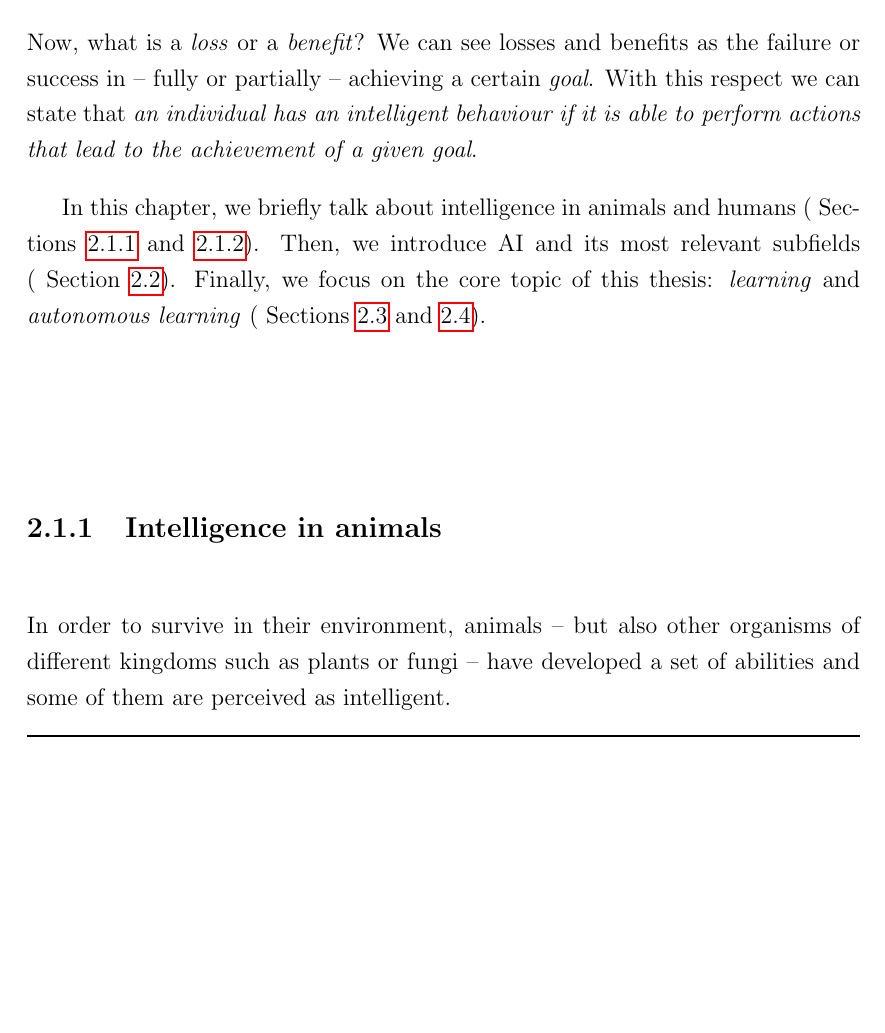
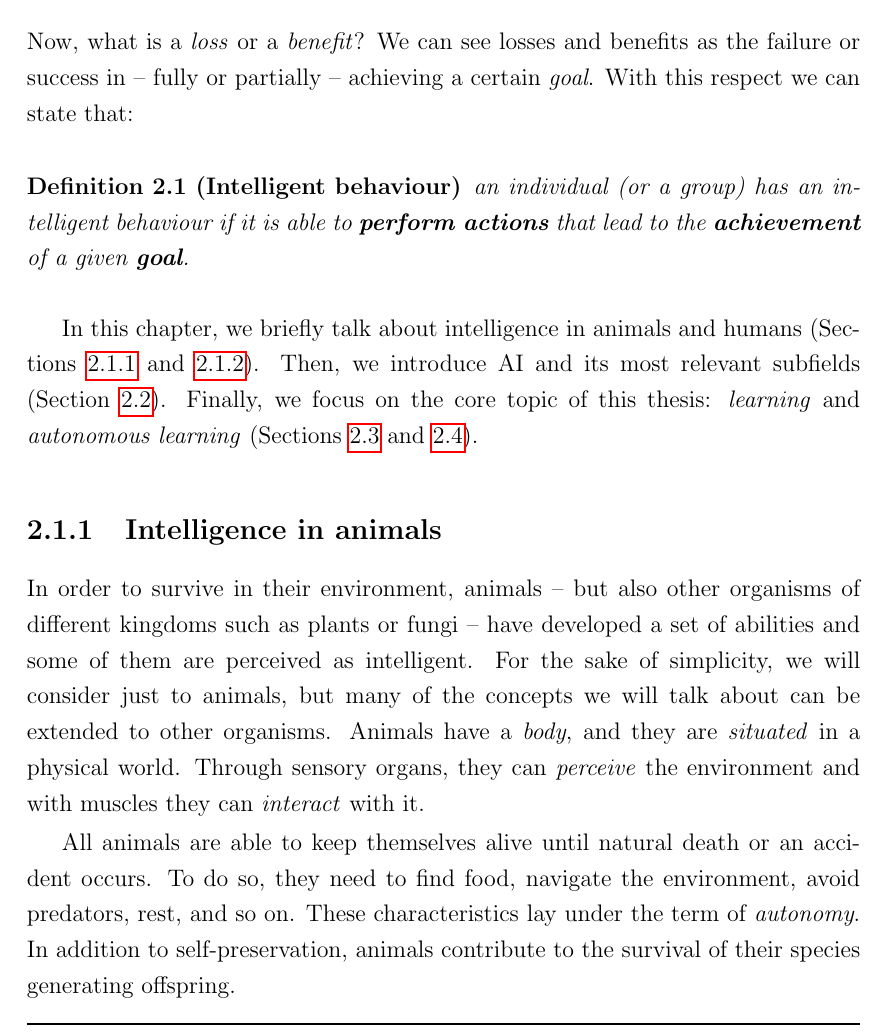
Before and after one commit to MatteoMagnini/phd-thesis, a LaTeX thesis (phd-thesis.tex, which reads chapters/chapter_2_intelligent_systems.tex, phd-thesis.sty): part of page 35 of 57, cut so that both start at the same text, the shorter picture padded with empty space. Compiled offline with pdfLaTeX.

Commit message:
feat: add 2.1.1

```diff
--- a/chapters/chapter_2_intelligent_systems.tex
+++ b/chapters/chapter_2_intelligent_systems.tex
@@ -60,19 +60,40 @@ Now, what is a \emph{loss} or a \emph{benefit}?
 %
 We can see losses and benefits as the failure or success in -- fully or partially -- achieving a certain \emph{goal}.
 %
-With this respect we can state that \emph{an individual has an intelligent behaviour if it is able to perform actions that lead to the achievement of a given goal}.
+With this respect we can state that:
+%
+\begin{definition}[Intelligent behaviour]
+    \label{def:intelligence}
+    an individual (or a group) has an intelligent behaviour if it is able to \textbf{perform actions} that lead to the \textbf{achievement} of a given \textbf{goal}.
+\end{definition}
 
 
-In this chapter, we briefly talk about intelligence in animals and humans (~\Cref{subsec:intelligence-in-animals,subsec:intelligence-in-humans}).
+In this chapter, we briefly talk about intelligence in animals and humans (\Cref{subsec:intelligence-in-animals,subsec:intelligence-in-humans}).
 %
-Then, we introduce \gls{AI} and its most relevant subfields (~\Cref{sec:intelligence-in-computer-science}).
+Then, we introduce \gls{AI} and its most relevant subfields (\Cref{sec:intelligence-in-computer-science}).
 %
-Finally, we focus on the core topic of this thesis: \emph{learning} and \emph{autonomous learning} (~\Cref{sec:learning,sec:autonomous-learning}).
+Finally, we focus on the core topic of this thesis: \emph{learning} and \emph{autonomous learning} (\Cref{sec:learning,sec:autonomous-learning}).
 
 
 \subsection{Intelligence in animals}\label{subsec:intelligence-in-animals}
 
 In order to survive in their environment, animals -- but also other organisms of different kingdoms such as plants or fungi -- have developed a set of abilities and some of them are perceived as intelligent.
+%
+For the sake of simplicity, we will consider just to animals, but many of the concepts we will talk about can be extended to other organisms.
+%
+Animals have a \emph{body}, and they are \emph{situated} in a physical world.
+%
+Through sensory organs, they can \emph{perceive} the environment and with muscles they can \emph{interact} with it.
+
+
+All animals are able to keep themselves alive until natural death or an accident occurs.
+%
+To do so, they need to find food, navigate the environment, avoid predators, rest, and so on.
+%
+These characteristics lay under the term of \emph{autonomy}.
+%
+In addition to self-preservation, animals contribute to the survival of their species generating offspring.
+
 
 \subsection{Intelligence in humans}\label{subsec:intelligence-in-humans}
 
--- a/phd-thesis.sty
+++ b/phd-thesis.sty
@@ -14,6 +14,10 @@
 \RequirePackage{minitoc}
 \RequirePackage{biblatex}
 \RequirePackage{my-acronyms}
+
+\newtheorem{definition}{Definition}[chapter]
+\crefname{definition}{definition}{definitions}
+\Crefname{definition}{Definition}{Definitions}
 
 \newlist{questions}{enumerate}{2}
 \setlist[questions,1]{label=\textbf{(RQ\arabic*)},ref=RQ\arabic*}
```
